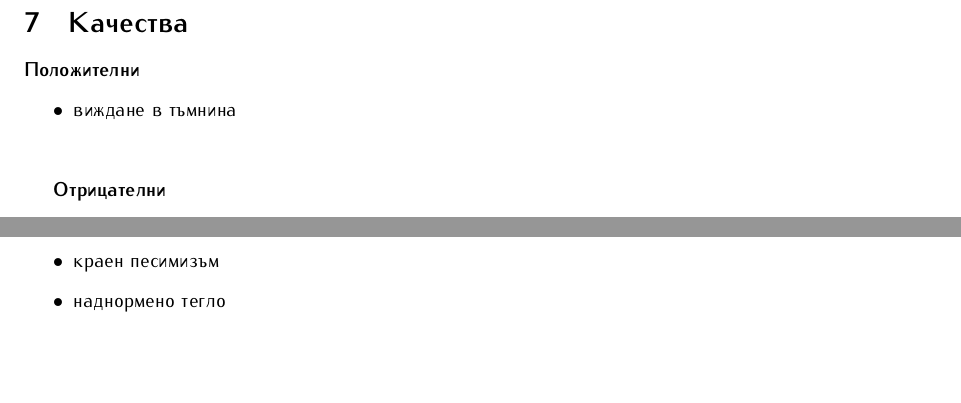
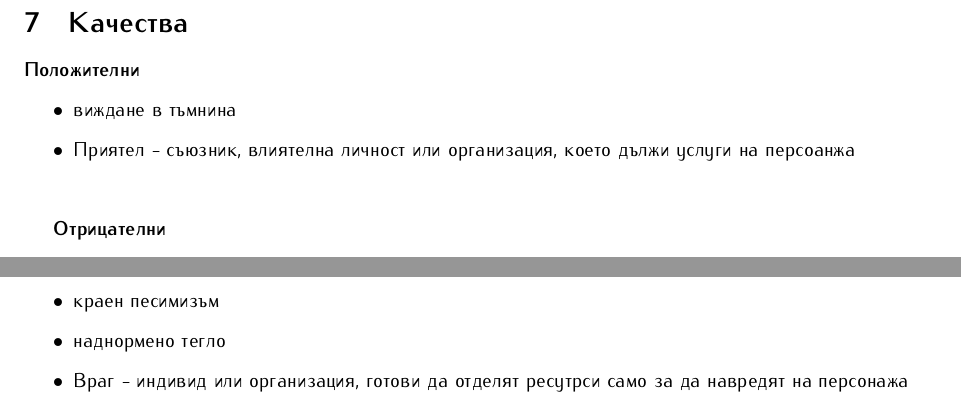
Before and after one commit to MiroslavVitkov/rpg, a LaTeX document (latex/elementaris.tex, which reads latex/perks.tex): two parts of page 14 of 15, joined at a grey line, cut so that both start at the same text, the shorter picture padded with empty space. Compiled offline with pdfLaTeX.

Commit message:
New perks.

```diff
--- a/latex/perks.tex
+++ b/latex/perks.tex
@@ -3,6 +3,7 @@
 \textbf{Положителни}
 \begin{itemize}
 \item{виждане в тъмнина}
+\item{Приятел - съюзник, влиятелна личност или организация, което дължи услуги на персоанжа}
 \end{itemize}
 
 \vspace{0.7cm}
@@ -24,4 +25,5 @@
 \item{крайна самоувереност}
 \item{краен песимизъм}
 \item{наднормено тегло}
+\item{Враг - индивид или организация, готови да отделят ресутрси само за да навредят на персонажа}
 \end{itemize}
```
Also changed, not shown: 1 other file.
